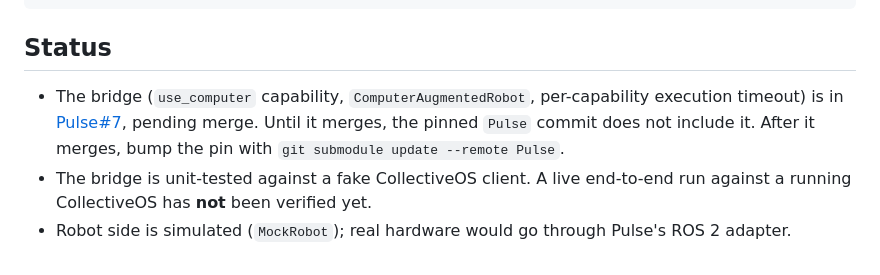
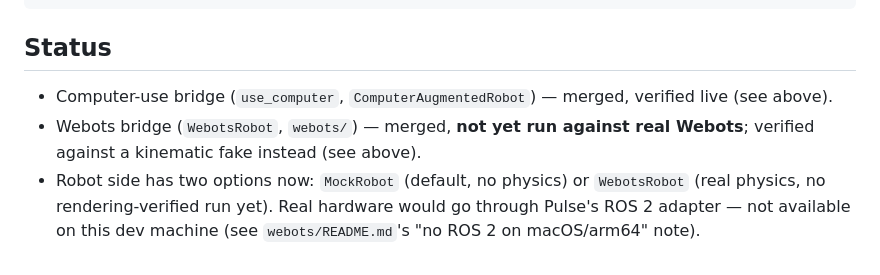
Before and after one commit to Anurag9Dhiman/Reach, a Markdown page: README.md, the part around one of its changes. Drawn GitHub-style.

```diff
--- a/README.md
+++ b/README.md
@@ -80,10 +120,10 @@ python examples/computer_use_loop.py
 ## Status
 
-- The bridge (`use_computer` capability, `ComputerAugmentedRobot`, per-capability
-  execution timeout) is in [Pulse#7](https://github.com/Anurag9Dhiman/Pulse/pull/7),
-  pending merge. Until it merges, the pinned `Pulse` commit does not include it.
-  After it merges, bump the pin with `git submodule update --remote Pulse`.
-- The bridge is unit-tested against a fake CollectiveOS client. A live end-to-end
-  run against a running CollectiveOS has **not** been verified yet.
-- Robot side is simulated (`MockRobot`); real hardware would go through Pulse's
-  ROS 2 adapter.
+- Computer-use bridge (`use_computer`, `ComputerAugmentedRobot`) — merged,
+  verified live (see above).
+- Webots bridge (`WebotsRobot`, `webots/`) — merged, **not yet run against
+  real Webots**; verified against a kinematic fake instead (see above).
+- Robot side has two options now: `MockRobot` (default, no physics) or
+  `WebotsRobot` (real physics, no rendering-verified run yet). Real hardware
+  would go through Pulse's ROS 2 adapter — not available on this dev machine
+  (see `webots/README.md`'s "no ROS 2 on macOS/arm64" note).
```
Also changed, not shown: other parts of README.md (+49 -9 lines).
